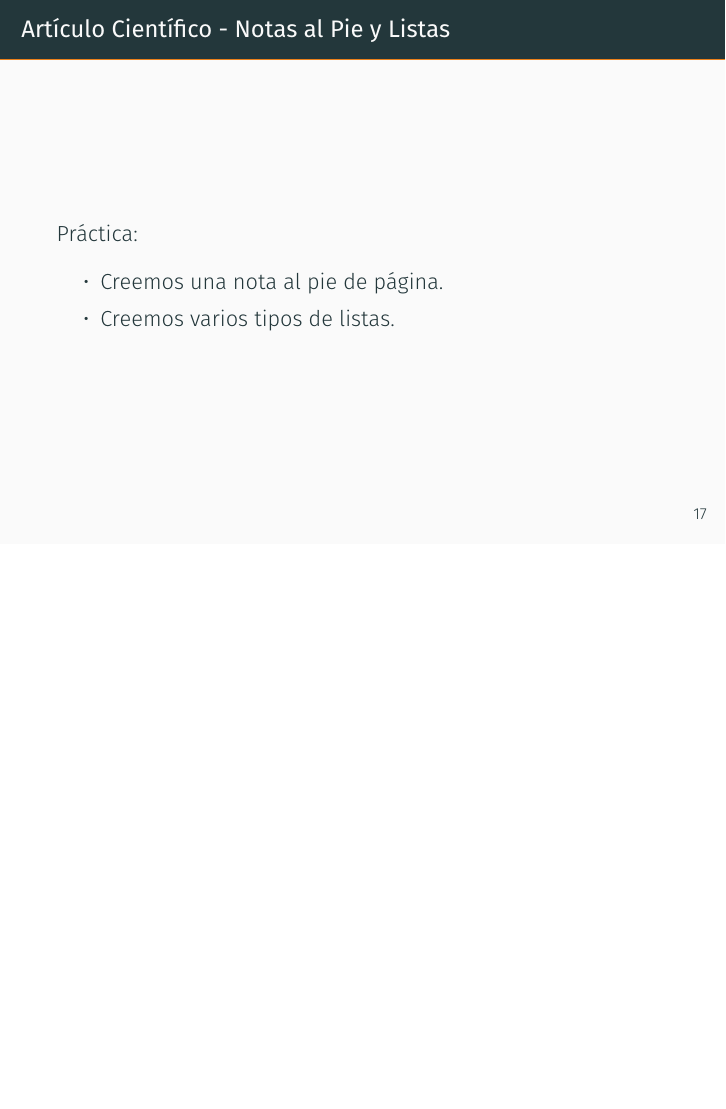
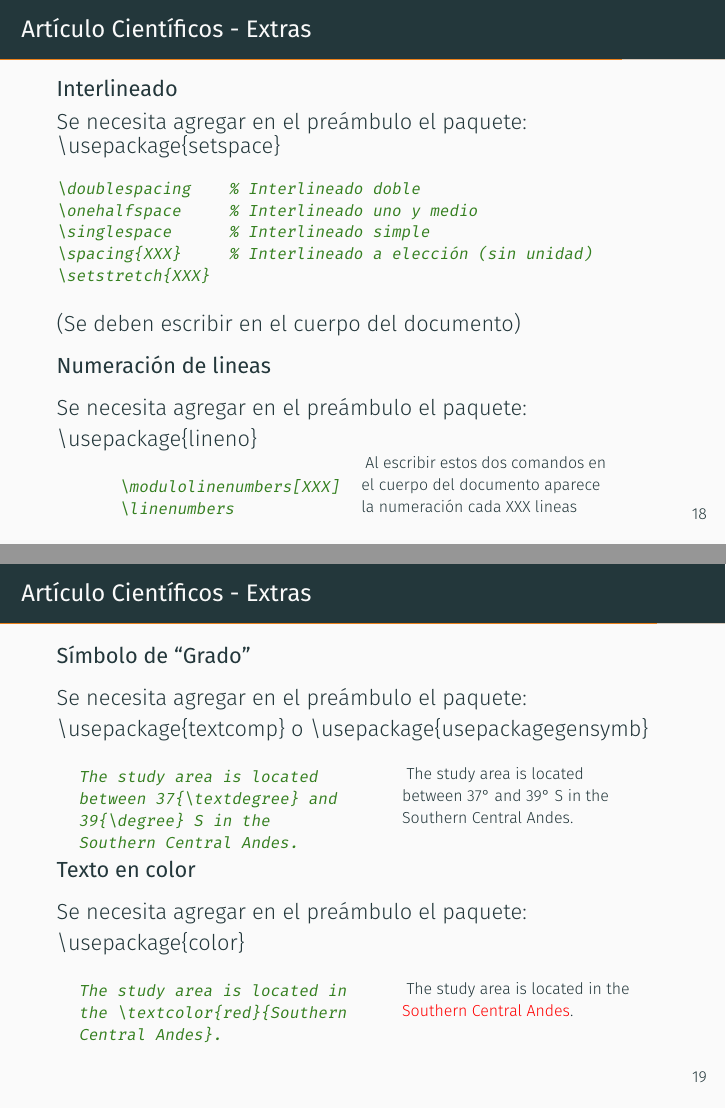
Before and after one commit to santisoler/taller-latex, LaTeX slides (beamer-clase2/beamer-clase2.tex): page 28 of 28 before the commit and pages 31 and 32 of 34 after it, the two joined at a grey line, the shorter picture padded with empty space. Compiled offline with XeLaTeX; a missing font is replaced by an installed copy or a similar font.

Commit message:
Termine la clase 2 modificando el archivo beamer-clase-2

```diff
--- a/beamer-clase2/beamer-clase2.tex
+++ b/beamer-clase2/beamer-clase2.tex
@@ -96,6 +110,8 @@
   \item Insertar tablas
   \item Hacer referencias cruzadas
   \item Notas de pié de página
+  \item Listas
+  \item Extras
  \end{itemize}
 \end{frame}
 
@@ -434,3 +464,83 @@ Práctica:
 \end{itemize}
 \end{frame}
 
+
+\begin{frame}[fragile]{Artículo Científicos - Extras}
+\textbf{Interlineado}
+
+Se necesita agregar en el preámbulo el paquete:
+\textbackslash usepackage\{setspace\}
+{\color{new_green} \scriptsize
+\begin{verbatim}
+\doublespacing    % Interlineado doble
+\onehalfspace     % Interlineado uno y medio
+\singlespace      % Interlineado simple
+\spacing{XXX}     % Interlineado a elección (sin unidad)
+\setstretch{XXX}
+\end{verbatim}
+}
+(Se deben escribir en el cuerpo del documento)
+
+\textbf{Numeración de lineas}
+
+Se necesita agregar en el preámbulo el paquete:
+\textbackslash usepackage\{lineno\}
+\begin{columns}
+\column{0.2\textwidth}
+{\color{new_green} \scriptsize
+\begin{verbatim}
+\modulolinenumbers[XXX]
+\linenumbers
+\end{verbatim}
+}
+
+\column{0.4\textwidth} \scriptsize{
+Al escribir estos dos comandos en el cuerpo del documento aparece la numeración cada XXX lineas
+}
+\end{columns}
+\end{frame}
+
+\begin{frame}[fragile]{Artículo Científicos - Extras}
+\textbf{Símbolo de ``Grado''}
+
+Se necesita agregar en el preámbulo el paquete:
+\textbackslash usepackage\{textcomp\} o \textbackslash usepackage\{usepackage{gensymb\}
+
+\begin{columns}
+\column{0.4\textwidth}
+{\color{new_green} \scriptsize
+\begin{verbatim}
+The study area is located
+between 37{\textdegree} and
+39{\degree} S in the
+Southern Central Andes.
+\end{verbatim}
+}
+\column{0.4\textwidth} \scriptsize{
+The study area is located between 37{\textdegree} and 39{\degree} S in the Southern Central Andes.
+}
+\end{columns}
+
+\textbf{Texto en color}
+
+Se necesita agregar en el preámbulo el paquete:
+\textbackslash usepackage\{color\}
+\begin{columns}
+\column{0.4\textwidth}
+{\color{new_green} \scriptsize
+\begin{verbatim}
+The study area is located in
+the \textcolor{red}{Southern
+Central Andes}.
+\end{verbatim}
+}
+\column{0.4\textwidth} \scriptsize{
+The study area is located in the \textcolor{red}{Southern Central Andes}.
+}
+\end{columns}
+\end{frame}
+
+\begin{frame}[fragile]{Artículo Científicos - Extras}
+\textbf{Hipervínculos}
+
+Se necesita agregar en el preámbulo el paquete:
@@ -436,0 +563 @@ Práctica:
+\begin{frame}[fragile]{Artículo Científicos - Extras}
```
Also changed, not shown: beamer-clase2/beamer-clase2.tex (75 more changed lines).
